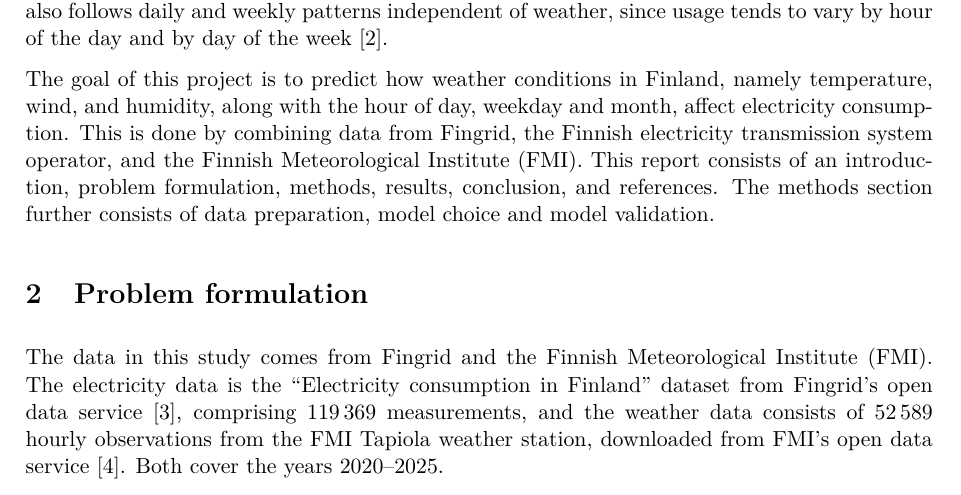
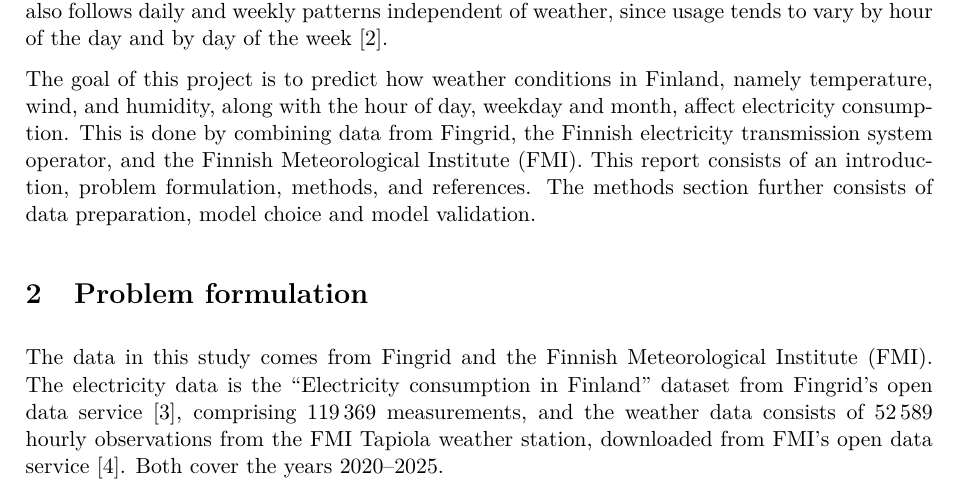
Before and after one commit to Erkkuleo/ML-project-predicting-consumption-from-weather, a LaTeX document (report/report.tex): part of page 1 of 5, cut so that both start at the same text. Compiled offline with pdfLaTeX.

```diff
--- a/report/report.tex
+++ b/report/report.tex
@@ -78,8 +78,8 @@
 temperature, wind, and humidity, along with the hour of day, weekday and month, affect
 electricity consumption. This is done by combining data from Fingrid, the Finnish
 electricity transmission system operator, and the Finnish Meteorological Institute (FMI).
-This report consists of an introduction, problem formulation, methods, results,
-conclusion, and references. The methods section further consists of data preparation,
+This report consists of an introduction, problem formulation, methods, and references.
+The methods section further consists of data preparation,
 model choice and model validation.
 
 %==============================================================
```
Also changed, not shown: report/report.pdf.
